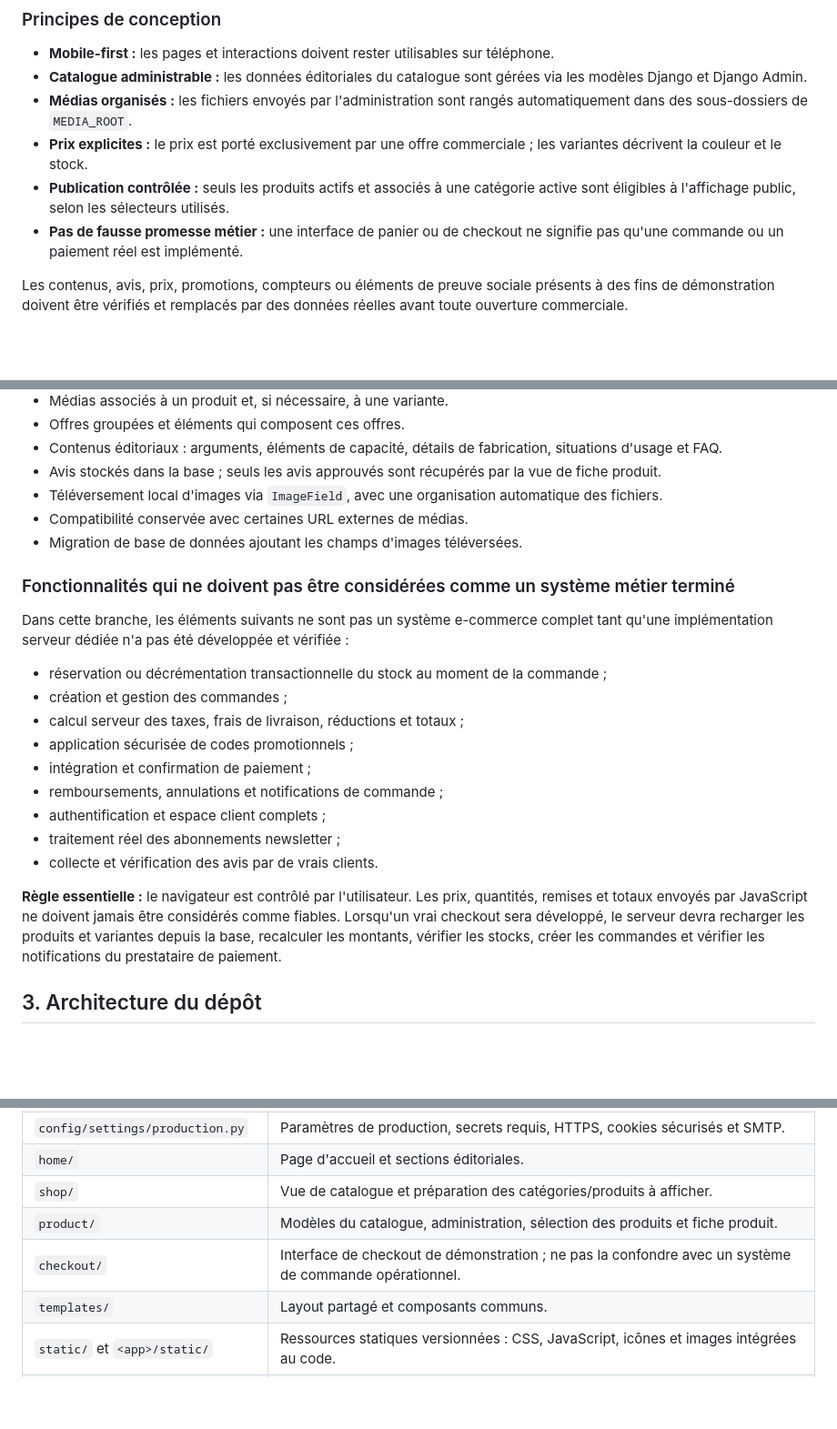
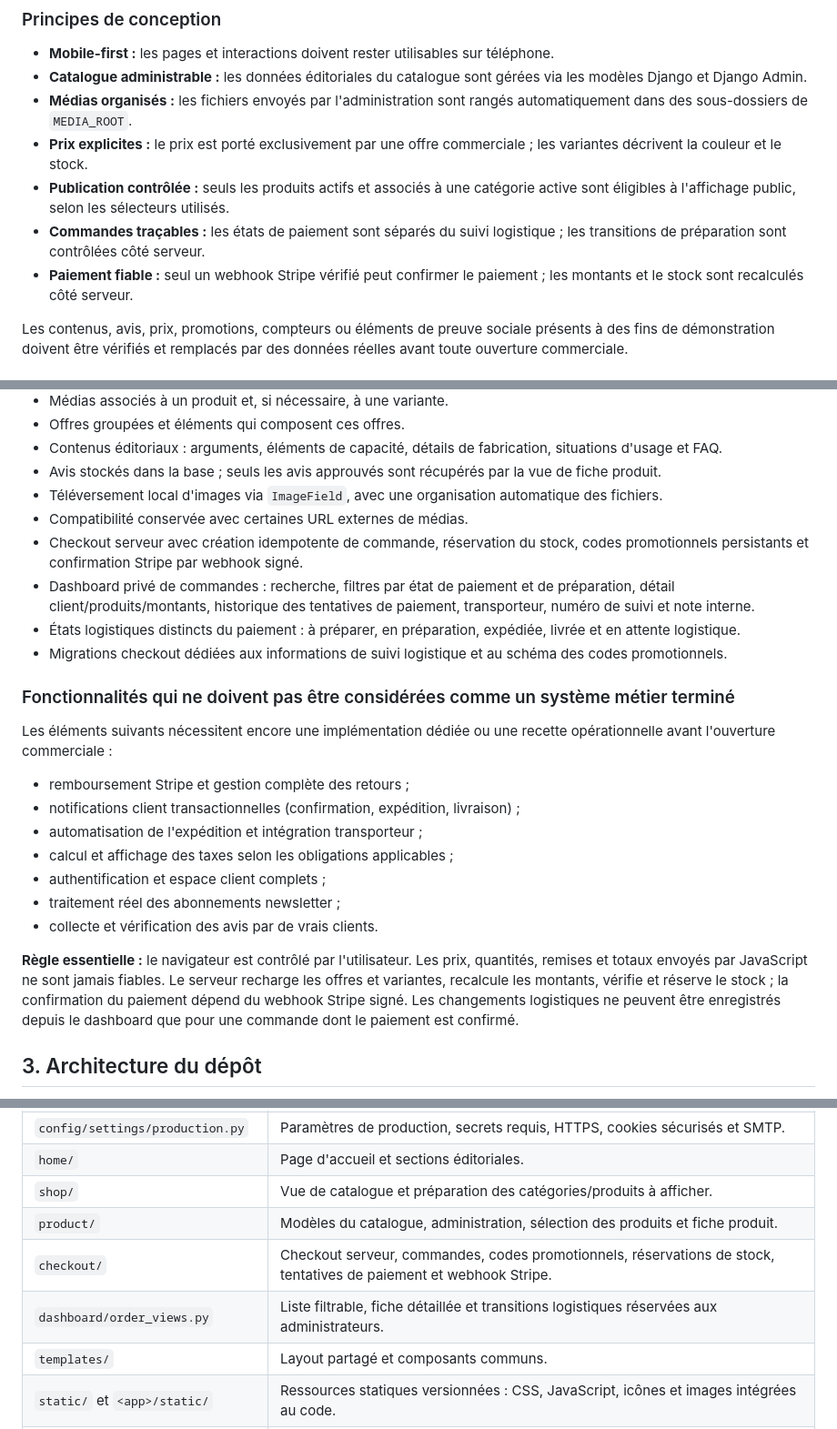
Before and after one commit to MAHDIghr/E-commerce-Website, a Markdown page: README.md, 3 parts joined by grey strips. Shown at 91% size. Rendered like a GitHub page; blank space fills up the shorter version.

Commit message:
docs(orders): document order management dashboard

```diff
--- a/README.md
+++ b/README.md
@@ -46,7 +46,8 @@ La branche `developpement-backend` introduit une source de données persistante
 - **Médias organisés :** les fichiers envoyés par l'administration sont rangés automatiquement dans des sous-dossiers de `MEDIA_ROOT`.
 - **Prix explicites :** le prix est porté exclusivement par une offre commerciale ; les variantes décrivent la couleur et le stock.
 - **Publication contrôlée :** seuls les produits actifs et associés à une catégorie active sont éligibles à l'affichage public, selon les sélecteurs utilisés.
-- **Pas de fausse promesse métier :** une interface de panier ou de checkout ne signifie pas qu'une commande ou un paiement réel est implémenté.
+- **Commandes traçables :** les états de paiement sont séparés du suivi logistique ; les transitions de préparation sont contrôlées côté serveur.
+- **Paiement fiable :** seul un webhook Stripe vérifié peut confirmer le paiement ; les montants et le stock sont recalculés côté serveur.
 
 Les contenus, avis, prix, promotions, compteurs ou éléments de preuve sociale présents à des fins de démonstration doivent être vérifiés et remplacés par des données réelles avant toute ouverture commerciale.
 
@@ -65,23 +66,24 @@ Les contenus, avis, prix, promotions, compteurs ou éléments de preuve sociale
 - Avis stockés dans la base ; seuls les avis approuvés sont récupérés par la vue de fiche produit.
 - Téléversement local d'images via `ImageField`, avec une organisation automatique des fichiers.
 - Compatibilité conservée avec certaines URL externes de médias.
-- Migration de base de données ajoutant les champs d'images téléversées.
+- Checkout serveur avec création idempotente de commande, réservation du stock, codes promotionnels persistants et confirmation Stripe par webhook signé.
+- Dashboard privé de commandes : recherche, filtres par état de paiement et de préparation, détail client/produits/montants, historique des tentatives de paiement, transporteur, numéro de suivi et note interne.
+- États logistiques distincts du paiement : à préparer, en préparation, expédiée, livrée et en attente logistique.
+- Migrations checkout dédiées aux informations de suivi logistique et au schéma des codes promotionnels.
 
 ### Fonctionnalités qui ne doivent pas être considérées comme un système métier terminé
 
-Dans cette branche, les éléments suivants ne sont pas un système e-commerce complet tant qu'une implémentation serveur dédiée n'a pas été développée et vérifiée :
+Les éléments suivants nécessitent encore une implémentation dédiée ou une recette opérationnelle avant l'ouverture commerciale :
 
-- réservation ou décrémentation transactionnelle du stock au moment de la commande ;
-- création et gestion des commandes ;
-- calcul serveur des taxes, frais de livraison, réductions et totaux ;
-- application sécurisée de codes promotionnels ;
-- intégration et confirmation de paiement ;
-- remboursements, annulations et notifications de commande ;
+- remboursement Stripe et gestion complète des retours ;
+- notifications client transactionnelles (confirmation, expédition, livraison) ;
+- automatisation de l'expédition et intégration transporteur ;
+- calcul et affichage des taxes selon les obligations applicables ;
 - authentification et espace client complets ;
 - traitement réel des abonnements newsletter ;
 - collecte et vérification des avis par de vrais clients.
 
-**Règle essentielle :** le navigateur est contrôlé par l'utilisateur. Les prix, quantités, remises et totaux envoyés par JavaScript ne doivent jamais être considérés comme fiables. Lorsqu'un vrai checkout sera développé, le serveur devra recharger les produits et variantes depuis la base, recalculer les montants, vérifier les stocks, créer les commandes et vérifier les notifications du prestataire de paiement.
+**Règle essentielle :** le navigateur est contrôlé par l'utilisateur. Les prix, quantités, remises et totaux envoyés par JavaScript ne sont jamais fiables. Le serveur recharge les offres et variantes, recalcule les montants, vérifie et réserve le stock ; la confirmation du paiement dépend du webhook Stripe signé. Les changements logistiques ne peuvent être enregistrés depuis le dashboard que pour une commande dont le paiement est confirmé.
 
 ## 3. Architecture du dépôt
 
@@ -145,7 +147,8 @@ L'arborescence ci-dessous présente les principaux éléments utiles pour travai
 | `home/` | Page d'accueil et sections éditoriales. |
 | `shop/` | Vue de catalogue et préparation des catégories/produits à afficher. |
 | `product/` | Modèles du catalogue, administration, sélection des produits et fiche produit. |
-| `checkout/` | Interface de checkout de démonstration ; ne pas la confondre avec un système de commande opérationnel. |
+| `checkout/` | Checkout serveur, commandes, codes promotionnels, réservations de stock, tentatives de paiement et webhook Stripe. |
+| `dashboard/order_views.py` | Liste filtrable, fiche détaillée et transitions logistiques réservées aux administrateurs. |
 | `templates/` | Layout partagé et composants communs. |
 | `static/` et `<app>/static/` | Ressources statiques versionnées : CSS, JavaScript, icônes et images intégrées au code. |
 | `media/` | Fichiers téléversés par les utilisateurs autorisés ; ils ne sont pas versionnés dans Git. |
```
Also changed, not shown: other parts of README.md (+1 -1 lines).
